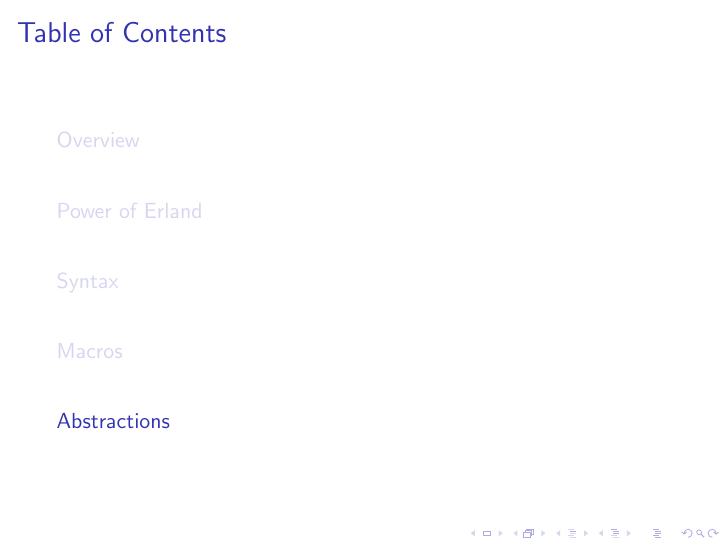
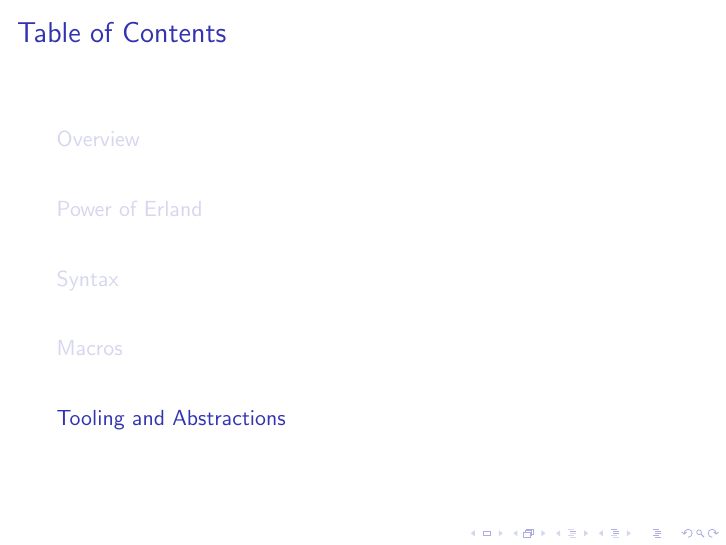
Before and after one commit to achernyak/elixir-talk, LaTeX slides (elixir.tex): page 9 of 9. Compiled offline with pdfLaTeX.

Commit message:
updated titles

```diff
--- a/elixir.tex
+++ b/elixir.tex
@@ -26,7 +26,7 @@
   \item Power of Erland
   \item Syntax
   \item Macros
-  \item Abstractions
+  \item Tooling and Abstractions
   \end{itemize}
 \end{frame}
 
@@ -48,6 +48,6 @@
 
 \section[Section]{Macros}
 
-\section[Section]{Abstractions}
+\section[Section]{Tooling and Abstractions}
 
 \end{document}
```
